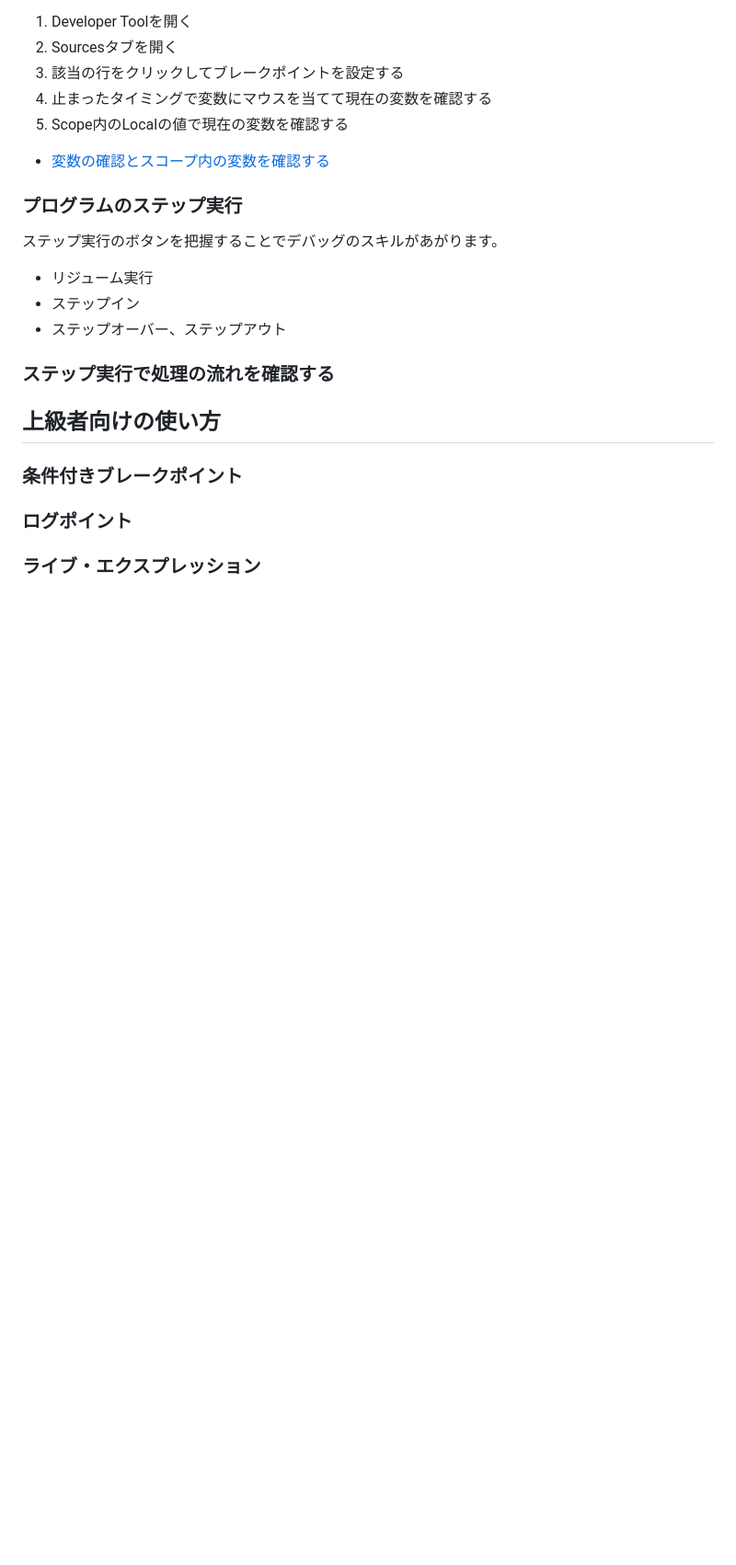
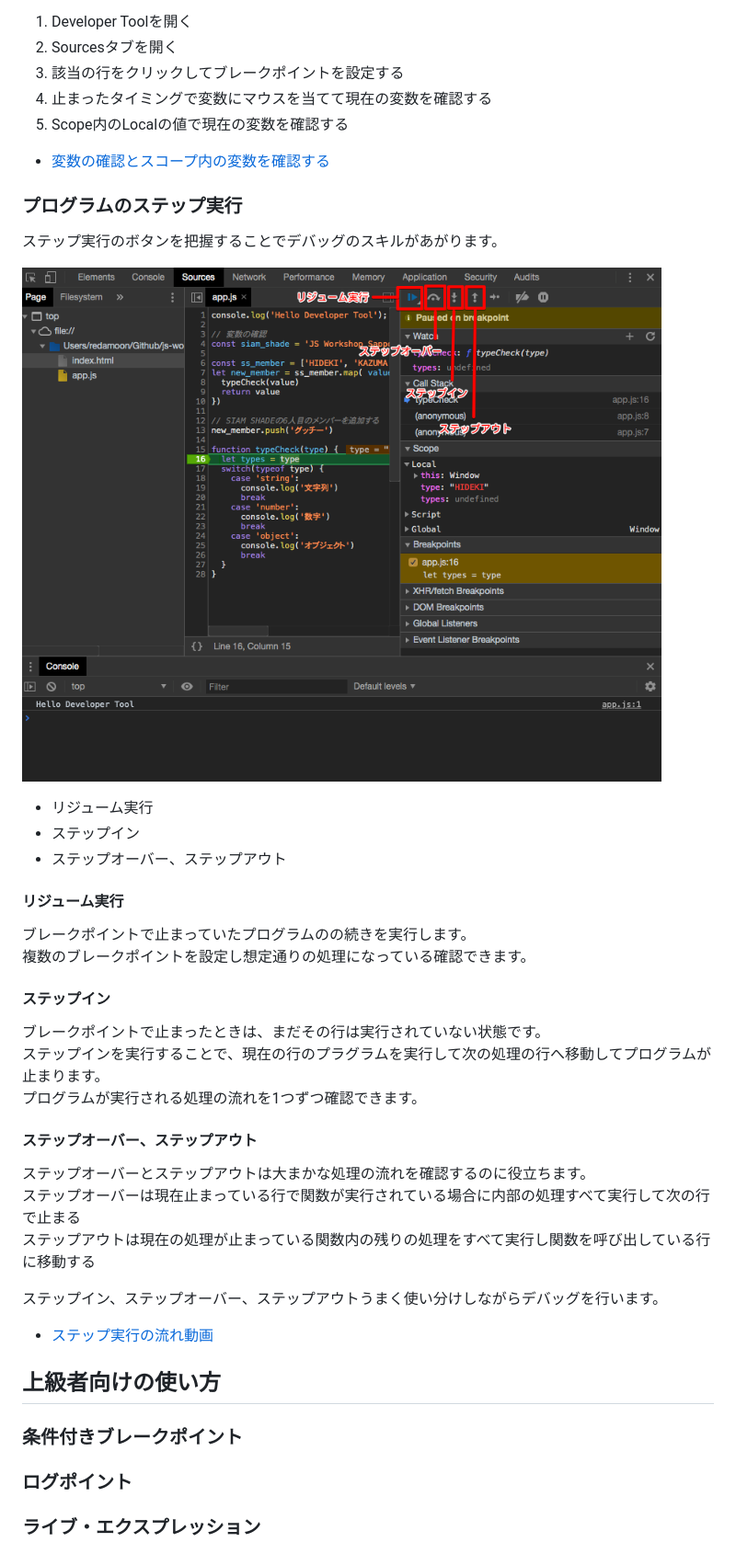
Before and after one commit to js-workshop-sapporo/document, a Markdown page: devtool/README.md, the part around the change. Shown: that part at 92% size. Rendered like a GitHub page; pictures changed too: devtool/assets/20190619015721.png (added); blank space fills up the shorter version.

Commit message:
[add] devtool ブレークポイントの処理追加

```diff
--- a/devtool/README.md
+++ b/devtool/README.md
@@ -75,11 +75,32 @@ array.map( value => {
 
 ステップ実行のボタンを把握することでデバッグのスキルがあがります。
 
+![ステップ実行](assets/20190619015721.png)
+
 - リジューム実行
 - ステップイン
 - ステップオーバー、ステップアウト
 
-### ステップ実行で処理の流れを確認する
+#### リジューム実行
+
+ブレークポイントで止まっていたプログラムのの続きを実行します。
+複数のブレークポイントを設定し想定通りの処理になっている確認できます。
+
+#### ステップイン
+
+ブレークポイントで止まったときは、まだその行は実行されていない状態です。
+ステップインを実行することで、現在の行のプラグラムを実行して次の処理の行へ移動してプログラムが止まります。
+プログラムが実行される処理の流れを1つずつ確認できます。
+
+#### ステップオーバー、ステップアウト
+
+ステップオーバーとステップアウトは大まかな処理の流れを確認するのに役立ちます。
+ステップオーバーは現在止まっている行で関数が実行されている場合に内部の処理すべて実行して次の行で止まる
+ステップアウトは現在の処理が止まっている関数内の残りの処理をすべて実行し関数を呼び出している行に移動する
+
+ステップイン、ステップオーバー、ステップアウトうまく使い分けしながらデバッグを行います。
+
+- <a href="https://www.dropbox.com/s/kscu3i21aookt6t/20190619022318.mp4?dl=0" target="_blank">ステップ実行の流れ動画</a>
 
 ## 上級者向けの使い方
 
```
Also changed, not shown: 1 other file.
